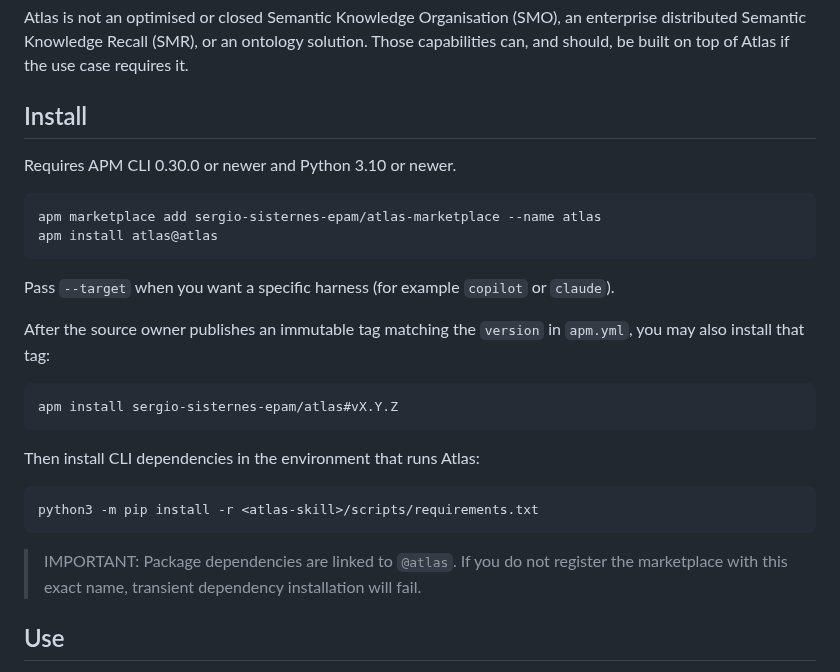
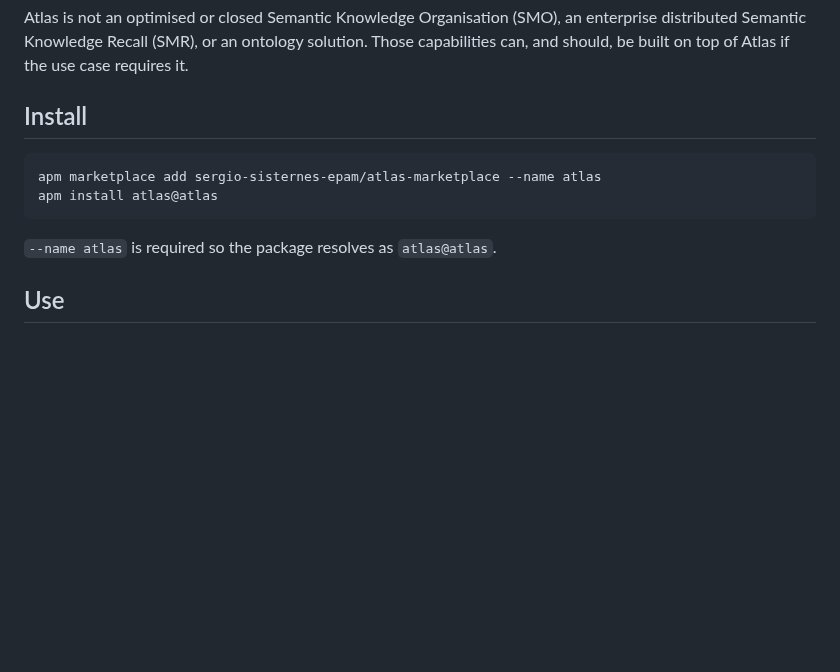
Before and after one commit to sergio-sisternes-epam/atlas, a Markdown page: README.md, the part around the change. GitHub-like rendering; blank space fills up the shorter version.

Commit message:
docs: README install is marketplace-only
Keep apm marketplace add --name atlas and apm install atlas@atlas.
Move git-tag, clone, and pip setup out of the consumer README.

Co-authored-by: Copilot App <223556219+Copilot@users.noreply.github.com>

````diff
--- a/README.md
+++ b/README.md
@@ -65,32 +65,12 @@ the use case requires it.
 
 ## Install
 
-Requires APM CLI 0.30.0 or newer and Python 3.10 or newer.
-
 ```bash
 apm marketplace add sergio-sisternes-epam/atlas-marketplace --name atlas
 apm install atlas@atlas
 ```
 
-Pass `--target` when you want a specific harness (for example `copilot` or
-`claude`).
-
-After the source owner publishes an immutable tag matching the `version` in
-`apm.yml`, you may also install that tag:
-
-```bash
-apm install sergio-sisternes-epam/atlas#vX.Y.Z
-```
-
-Then install CLI dependencies in the environment that runs Atlas:
-
-```bash
-python3 -m pip install -r <atlas-skill>/scripts/requirements.txt
-```
-
-> IMPORTANT: Package dependencies are linked to `@atlas`. If you do not
-> register the marketplace with this exact name, transient dependency
-> installation will fail.
+`--name atlas` is required so the package resolves as `atlas@atlas`.
 
 ## Use
 
````
Also changed, not shown: CHANGELOG.md (+3 -3 lines).
